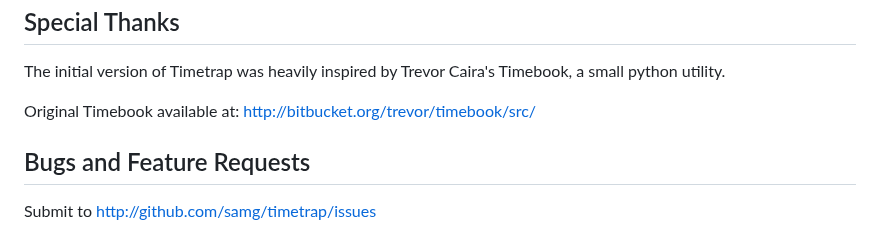
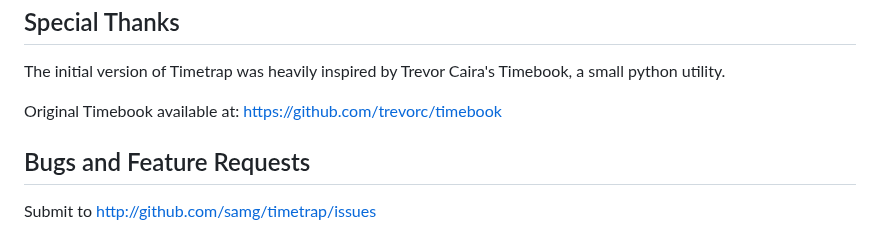
Before and after one commit to samg/timetrap, a Markdown page: README.md, the part around the change. GitHub-like rendering.

Commit message:
update timebook URL

```diff
--- a/README.md
+++ b/README.md
@@ -562,7 +562,7 @@ The initial version of Timetrap was heavily inspired by Trevor Caira's
 Timebook, a small python utility.
 
 Original Timebook available at:
-http://bitbucket.org/trevor/timebook/src/
+https://github.com/trevorc/timebook
 
 Bugs and Feature Requests
 --------
```
